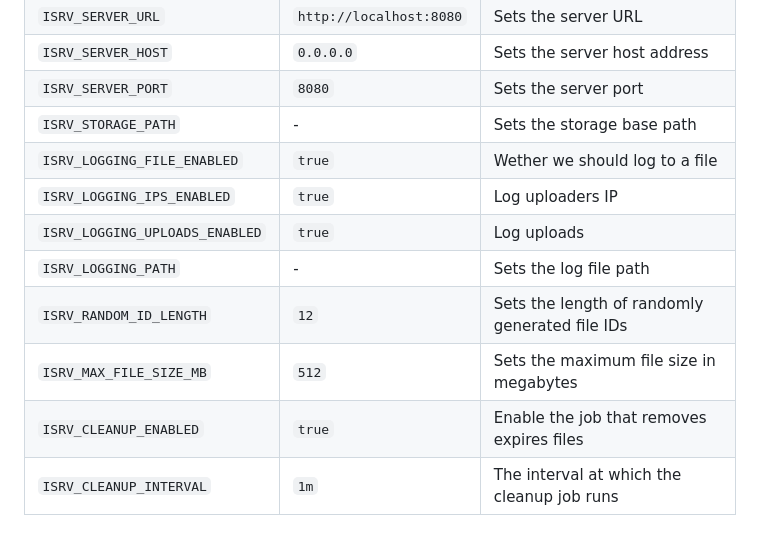
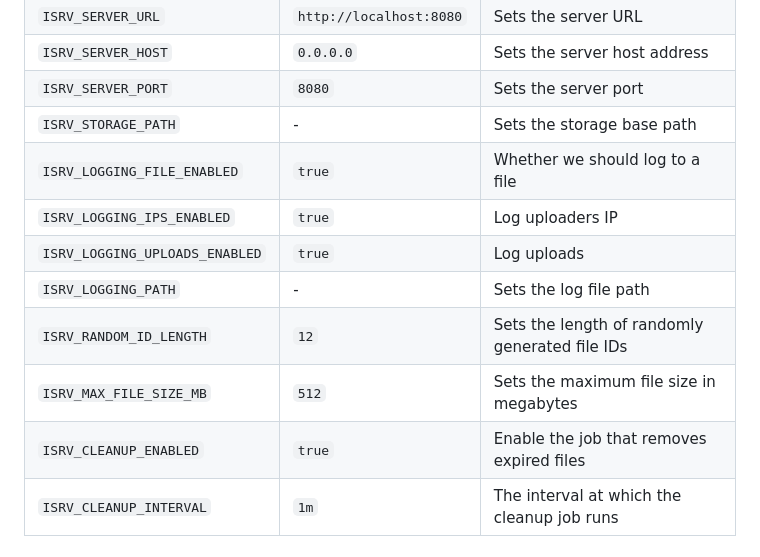
Before and after one commit to markhc/isrv, a Markdown page: README.md, the part around the change. Rendered like a GitHub page.

Commit message:
Apply suggestions from code review
Co-authored-by: coderabbitai[bot] <136622811+coderabbitai[bot]@users.noreply.github.com>

```diff
--- a/README.md
+++ b/README.md
@@ -107,13 +107,13 @@ When set, environment variables override the corresponding values from the confi
 | `ISRV_SERVER_HOST` | `0.0.0.0` | Sets the server host address |
 | `ISRV_SERVER_PORT` | `8080` | Sets the server port |
 | `ISRV_STORAGE_PATH` | - | Sets the storage base path |
-| `ISRV_LOGGING_FILE_ENABLED` | `true` | Wether we should log to a file |
+| `ISRV_LOGGING_FILE_ENABLED` | `true` | Whether we should log to a file |
 | `ISRV_LOGGING_IPS_ENABLED` | `true` | Log uploaders IP |
 | `ISRV_LOGGING_UPLOADS_ENABLED` | `true` | Log uploads |
 | `ISRV_LOGGING_PATH` | - | Sets the log file path |
 | `ISRV_RANDOM_ID_LENGTH` | `12` | Sets the length of randomly generated file IDs |
 | `ISRV_MAX_FILE_SIZE_MB` | `512` | Sets the maximum file size in megabytes |
-| `ISRV_CLEANUP_ENABLED` | `true` | Enable the job that removes expires files |
+| `ISRV_CLEANUP_ENABLED` | `true` | Enable the job that removes expired files |
 | `ISRV_CLEANUP_INTERVAL` | `1m` | The interval at which the cleanup job runs |
 
 ## Development
```
